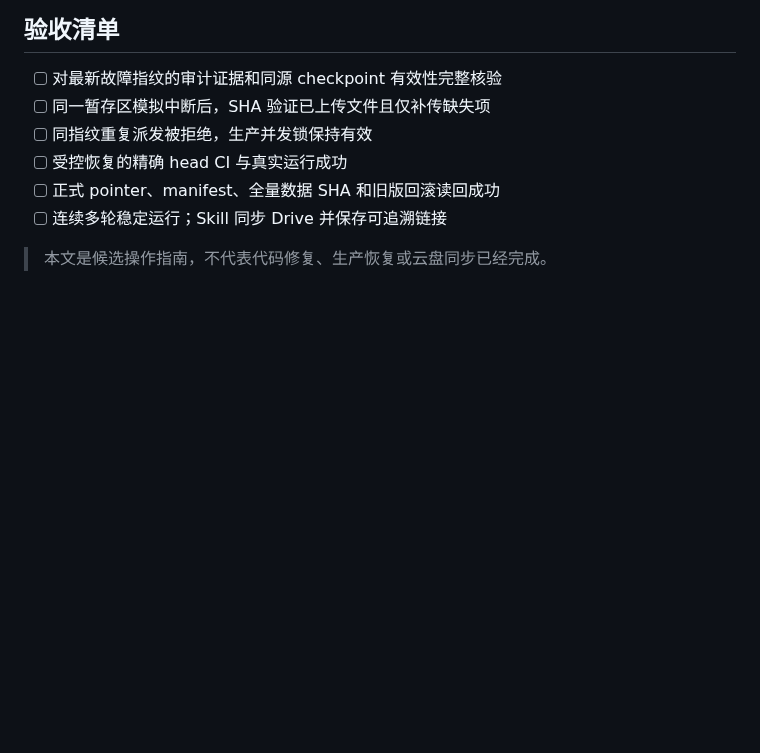
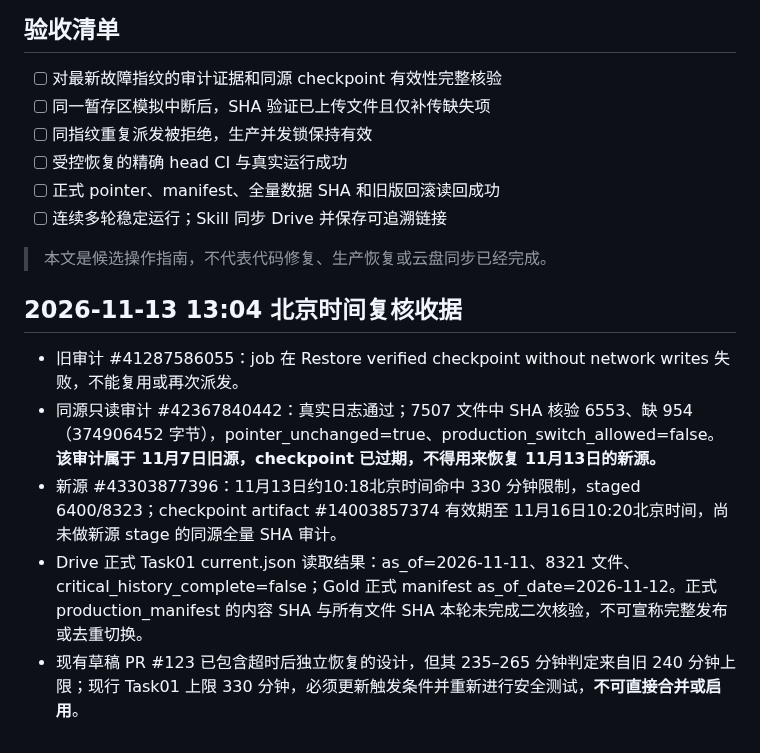
Before and after one commit to magangwwd/ashare-research-infra, a Markdown page: docs/task01-drive-timeout-recovery-skill-v1.2.md, the part around the change. GitHub-like rendering; blank space fills up the shorter version.

Commit message:
docs(task01): record verified audit evidence and 330-minute recovery guard mismatch

```diff
--- a/docs/task01-drive-timeout-recovery-skill-v1.2.md
+++ b/docs/task01-drive-timeout-recovery-skill-v1.2.md
@@ -27,3 +27,10 @@
 - [ ] 连续多轮稳定运行；Skill 同步 Drive 并保存可追溯链接
 
 > 本文是候选操作指南，不代表代码修复、生产恢复或云盘同步已经完成。
+
+## 2026-11-13 13:04 北京时间复核收据
+- 旧审计 #41287586055：job 在 Restore verified checkpoint without network writes 失败，不能复用或再次派发。
+- 同源只读审计 #42367840442：真实日志通过；7507 文件中 SHA 核验 6553、缺 954（374906452 字节），pointer_unchanged=true、production_switch_allowed=false。**该审计属于 11月7日旧源，checkpoint 已过期，不得用来恢复 11月13日的新源。**
+- 新源 #43303877396：11月13日约10:18北京时间命中 330 分钟限制，staged 6400/8323；checkpoint artifact #14003857374 有效期至 11月16日10:20北京时间，尚未做新源 stage 的同源全量 SHA 审计。
+- Drive 正式 Task01 current.json 读取结果：as_of=2026-11-11、8321 文件、critical_history_complete=false；Gold 正式 manifest as_of_date=2026-11-12。正式 production_manifest 的内容 SHA 与所有文件 SHA 本轮未完成二次核验，不可宣称完整发布或去重切换。
+- 现有草稿 PR #123 已包含超时后独立恢复的设计，但其 235–265 分钟判定来自旧 240 分钟上限；现行 Task01 上限 330 分钟，必须更新触发条件并重新进行安全测试，**不可直接合并或启用**。
```
